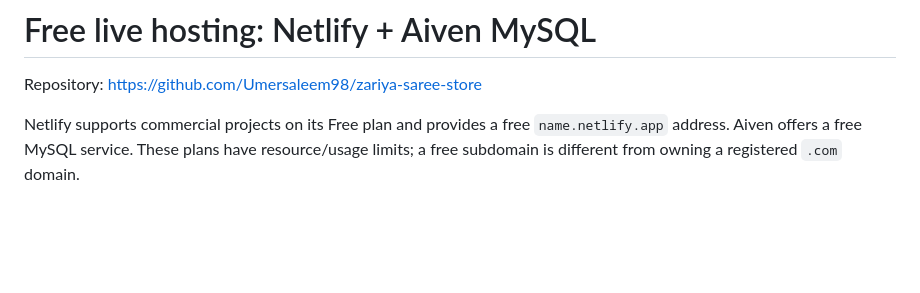
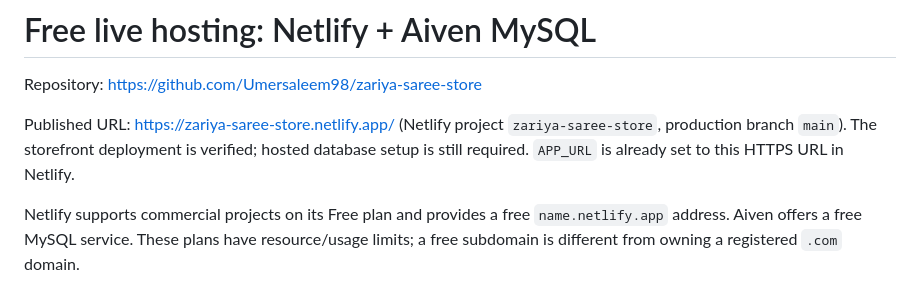
Before and after one commit to Umersaleem98/zariya-saree-store, a Markdown page: DEPLOYMENT.md, the part around the change. Drawn GitHub-style; blank space fills up the shorter version.

```diff
--- a/DEPLOYMENT.md
+++ b/DEPLOYMENT.md
@@ -1,6 +1,8 @@
 # Free live hosting: Netlify + Aiven MySQL
 
 Repository: https://github.com/Umersaleem98/zariya-saree-store
+
+Published URL: https://zariya-saree-store.netlify.app/ (Netlify project `zariya-saree-store`, production branch `main`). The storefront deployment is verified; hosted database setup is still required. `APP_URL` is already set to this HTTPS URL in Netlify.
 
 Netlify supports commercial projects on its Free plan and provides a free `name.netlify.app` address. Aiven offers a free MySQL service. These plans have resource/usage limits; a free subdomain is different from owning a registered `.com` domain.
 
```
Also changed, not shown: README.md (+2 -0 lines).
